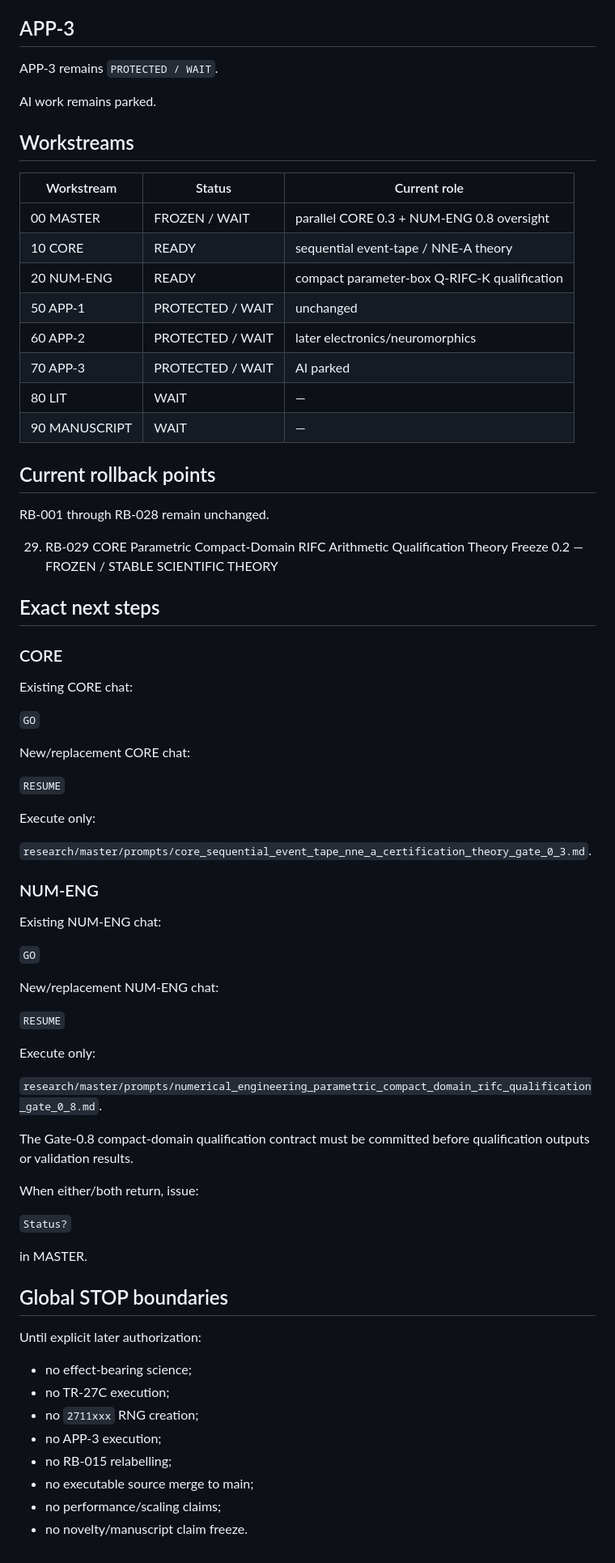
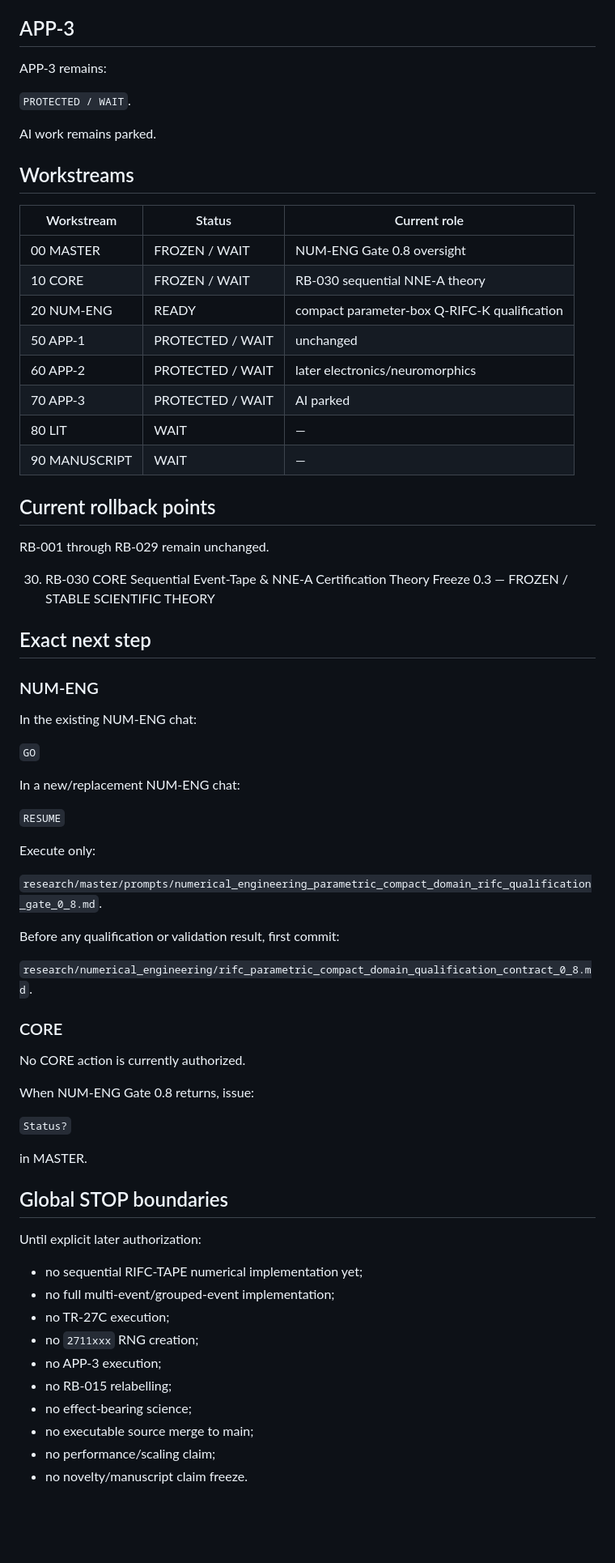
Before and after one commit to twkroll/haken-lighthouse-jax, a Markdown page: research/master/project_status.md, the part around one of its changes. Shown at 81% size. Rendered like a GitHub page; blank space fills up the shorter version.

```diff
--- a/research/master/project_status.md
+++ b/research/master/project_status.md
@@ -159,7 +174,9 @@ RB-020 remains frozen and unexecuted.
 
 ## APP-3
 
-APP-3 remains `PROTECTED / WAIT`.
+APP-3 remains:
+
+`PROTECTED / WAIT`.
 
 AI work remains parked.
 
@@ -167,8 +184,8 @@ AI work remains parked.
 
 | Workstream | Status | Current role |
 |---|---|---|
-| 00 MASTER | FROZEN / WAIT | parallel CORE 0.3 + NUM-ENG 0.8 oversight |
-| 10 CORE | READY | sequential event-tape / NNE-A theory |
+| 00 MASTER | FROZEN / WAIT | NUM-ENG Gate 0.8 oversight |
+| 10 CORE | FROZEN / WAIT | RB-030 sequential NNE-A theory |
 | 20 NUM-ENG | READY | compact parameter-box Q-RIFC-K qualification |
 | 50 APP-1 | PROTECTED / WAIT | unchanged |
 | 60 APP-2 | PROTECTED / WAIT | later electronics/neuromorphics |
@@ -178,33 +195,19 @@ AI work remains parked.
 
 ## Current rollback points
 
-RB-001 through RB-028 remain unchanged.
+RB-001 through RB-029 remain unchanged.
 
-29. RB-029 CORE Parametric Compact-Domain RIFC Arithmetic Qualification Theory Freeze 0.2 — FROZEN / STABLE SCIENTIFIC THEORY
+30. RB-030 CORE Sequential Event-Tape & NNE-A Certification Theory Freeze 0.3 — FROZEN / STABLE SCIENTIFIC THEORY
 
-## Exact next steps
+## Exact next step
 
-### CORE
+### NUM-ENG
 
-Existing CORE chat:
+In the existing NUM-ENG chat:
 
 `GO`
 
-New/replacement CORE chat:
-
-`RESUME`
-
-Execute only:
-
-`research/master/prompts/core_sequential_event_tape_nne_a_certification_theory_gate_0_3.md`.
-
-### NUM-ENG
-
-Existing NUM-ENG chat:
-
-`GO`
-
-New/replacement NUM-ENG chat:
+In a new/replacement NUM-ENG chat:
 
 `RESUME`
 
@@ -212,9 +215,15 @@ Execute only:
 
 `research/master/prompts/numerical_engineering_parametric_compact_domain_rifc_qualification_gate_0_8.md`.
 
-The Gate-0.8 compact-domain qualification contract must be committed before qualification outputs or validation results.
+Before any qualification or validation result, first commit:
 
-When either/both return, issue:
+`research/numerical_engineering/rifc_parametric_compact_domain_qualification_contract_0_8.md`.
+
+### CORE
+
+No CORE action is currently authorized.
+
+When NUM-ENG Gate 0.8 returns, issue:
 
 `Status?`
 
@@ -224,11 +233,13 @@ in MASTER.
 
 Until explicit later authorization:
 
-- no effect-bearing science;
+- no sequential RIFC-TAPE numerical implementation yet;
+- no full multi-event/grouped-event implementation;
 - no TR-27C execution;
 - no `2711xxx` RNG creation;
 - no APP-3 execution;
 - no RB-015 relabelling;
+- no effect-bearing science;
 - no executable source merge to main;
-- no performance/scaling claims;
+- no performance/scaling claim;
 - no novelty/manuscript claim freeze.
```
Also changed, not shown: other parts of research/master/project_status.md (+94 -79 lines).
